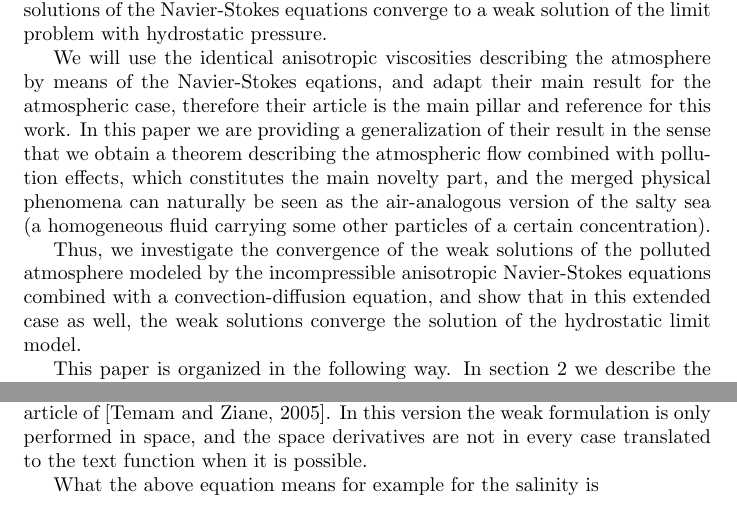
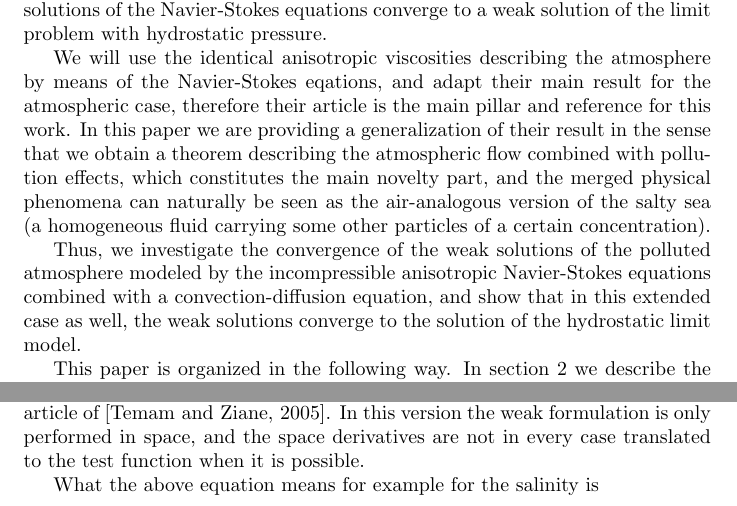
Before and after one commit to msjuhasznora/mathsgitrepo, a LaTeX paper (merged_U_C_eqs/merged_U_C_eqs.tex): two parts of pages 4 and 22 of 27, joined at a grey line, cut so that both start at the same text. Compiled offline with pdfLaTeX.

Commit message:
small typos

```diff
--- a/merged_U_C_eqs/merged_U_C_eqs.tex
+++ b/merged_U_C_eqs/merged_U_C_eqs.tex
@@ -54,7 +54,7 @@ In this work we provide a sort of expansion of the convergence result of \cite{a
 
 We will use the identical anisotropic viscosities describing the atmosphere by means of the Navier-Stokes eqations, and adapt their main result for the atmospheric case, therefore their article is the main pillar and reference for this work. In this paper we are providing a generalization of their result in the sense that we obtain a theorem describing the atmospheric flow combined with pollution effects, which constitutes the main novelty part, and the merged physical phenomena can naturally be seen as the air-analogous version of the salty sea (a homogeneous fluid carrying some other particles of a certain concentration).
 
-Thus, we investigate the convergence of the weak solutions of the polluted atmosphere modeled by the incompressible anisotropic Navier-Stokes equations combined with a convection-diffusion equation, and show that in this extended case as well, the weak solutions converge the solution of the hydrostatic limit model.
+Thus, we investigate the convergence of the weak solutions of the polluted atmosphere modeled by the incompressible anisotropic Navier-Stokes equations combined with a convection-diffusion equation, and show that in this extended case as well, the weak solutions converge to the solution of the hydrostatic limit model.
 
 This paper is organized in the following way. In section \ref{eqsdescribingatmpluspollution} we describe the physical model of the polluted atmosphere and the scaling leading to the hydrostatic equations. The main theorem is stated in section \ref{maintheorem}. In section \ref{weakformulation} we describe the function spaces we work in and present the weak formulation. The main theorem's proof is described in section \ref{proof}, and a generalized model is introduced in chapter \ref{convdomcoastal}. A few concluding remarks can be found in section \ref{concludingremarks}, finally in the appendix of the article we present an existence result for the hydrostatic equations of the polluted atmosphere.
 
@@ -679,7 +679,7 @@ The weak formulation we want to prove an existence theorem for (see equation (\r
 
 \[ \big (\frac{\diff}{\diff t} U, \tilde{U} \big )_H + a(U, \tilde{U}) + b(U,U,\tilde{U}) + e(U, \tilde{U}) = l(\tilde{U}),\]
 
-where the definition of the above terms can be found on page 21 in the article of \cite{temam2005some}. In this version the weak formulation is only performed in space, and the space derivatives are not in every case translated to the text function when it is possible.
+where the definition of the above terms can be found on page 21 in the article of \cite{temam2005some}. In this version the weak formulation is only performed in space, and the space derivatives are not in every case translated to the test function when it is possible.
 
 What the above equation means for example for the salinity is
 
```
Also changed, not shown: merged_U_C_eqs/merged_U_C_eqs.pdf.
